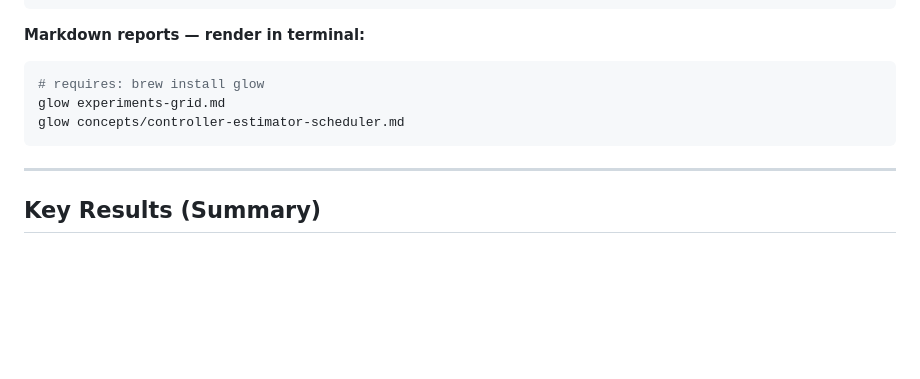
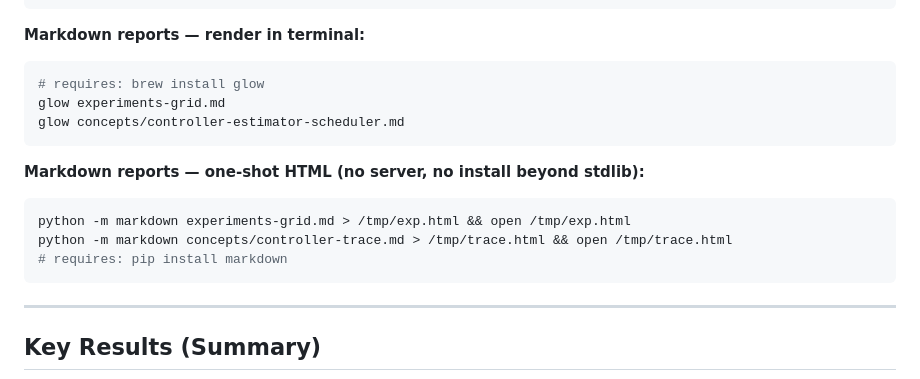
Before and after one commit to avishekanand/sir, a Markdown page: docs/README.md, the part around the change. GitHub-like rendering; blank space fills up the shorter version.

Commit message:
docs: add python -m markdown one-shot HTML rendering to README
Co-Authored-By: Claude Sonnet 4.6 <noreply@anthropic.com>

````diff
--- a/docs/README.md
+++ b/docs/README.md
@@ -77,6 +77,13 @@ glow experiments-grid.md
 glow concepts/controller-estimator-scheduler.md
 ```
 
+**Markdown reports — one-shot HTML (no server, no install beyond stdlib):**
+```bash
+python -m markdown experiments-grid.md > /tmp/exp.html && open /tmp/exp.html
+python -m markdown concepts/controller-trace.md > /tmp/trace.html && open /tmp/trace.html
+# requires: pip install markdown
+```
+
 ---
 
 ## Key Results (Summary)
````
